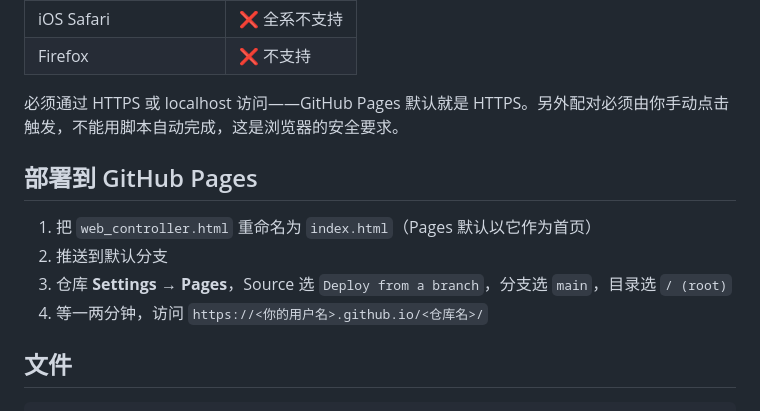
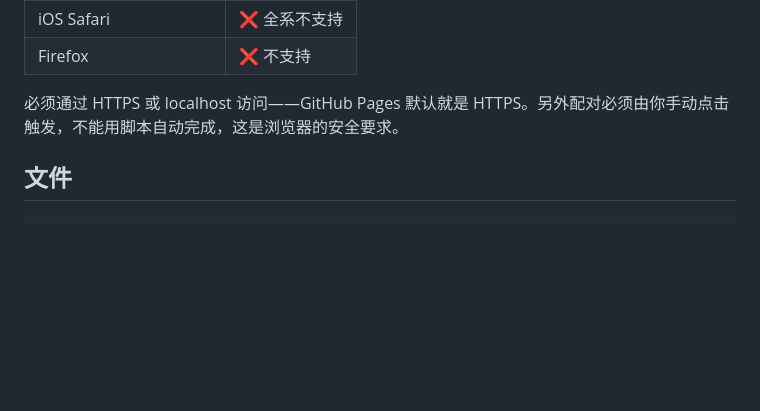
Before and after one commit to Guodengh/ble_contol_forlty, a Markdown page: README.md, the part around the change. Rendered like a GitHub page; blank space fills up the shorter version.

Commit message:
Remove GitHub Pages deployment instructions
Removed deployment instructions for GitHub Pages from README.

````diff
--- a/README.md
+++ b/README.md
@@ -51,13 +51,6 @@
 
 必须通过 HTTPS 或 localhost 访问——GitHub Pages 默认就是 HTTPS。另外配对必须由你手动点击触发，不能用脚本自动完成，这是浏览器的安全要求。
 
-## 部署到 GitHub Pages
-
-1. 把 `web_controller.html` 重命名为 `index.html`（Pages 默认以它作为首页）
-2. 推送到默认分支
-3. 仓库 **Settings → Pages**，Source 选 `Deploy from a branch`，分支选 `main`，目录选 `/ (root)`
-4. 等一两分钟，访问 `https://<你的用户名>.github.io/<仓库名>/`
-
 ## 文件
 
 ```
````
